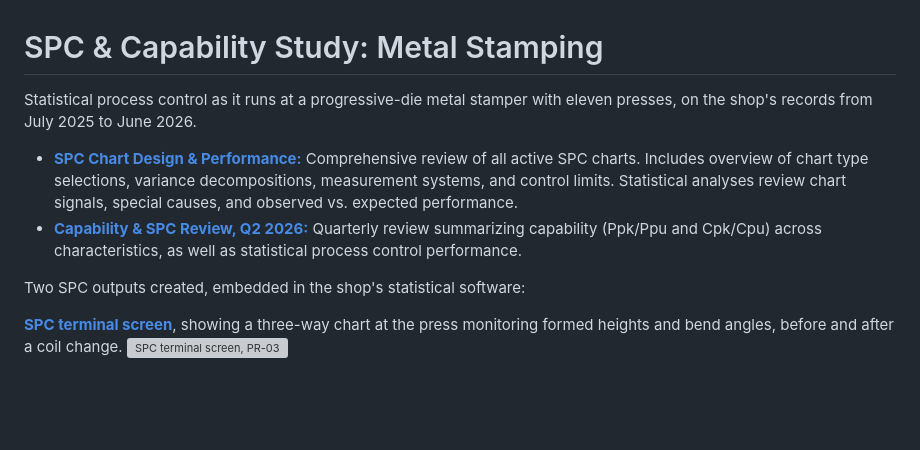
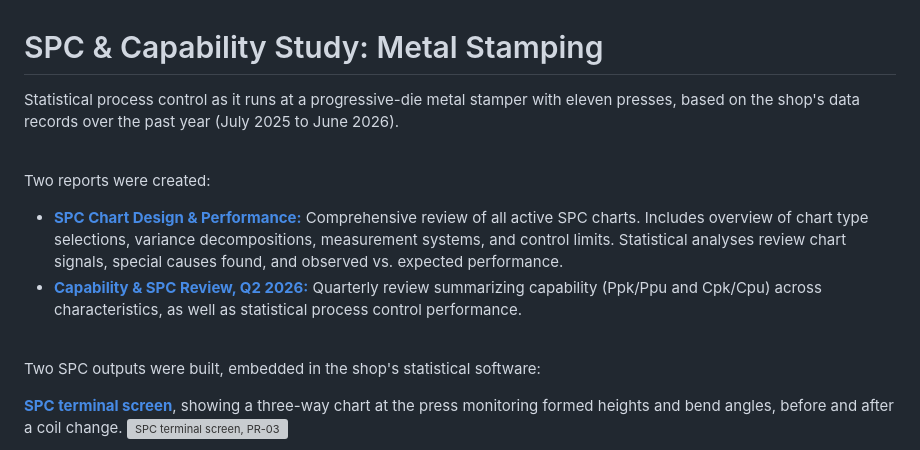
Before and after one commit to bmdvs/spc-capability, a Markdown page: stamping_spc_program/README.md, the part around the change. Rendered like a GitHub page; blank space fills up the shorter version; grey boxes are pictures that could not be loaded.

Commit message:
README: SPC & Capability Study: Metal Stamping edited
Combines:
- Update README.md
- Update README.md
- Update README.md
- Update README.md
- Update README.md
- Update README.md

```diff
--- a/stamping_spc_program/README.md
+++ b/stamping_spc_program/README.md
@@ -1,11 +1,16 @@
 # SPC & Capability Study: Metal Stamping
 
-Statistical process control as it runs at a progressive-die metal stamper with eleven presses, on the shop's records from July 2025 to June 2026.
+Statistical process control as it runs at a progressive-die metal stamper with eleven presses, based on the shop's data records over the past year (July 2025 to June 2026).
 
-- **[SPC Chart Design & Performance:](https://brimsystems.github.io/spc-quality-ml/stamping_spc_program/docs/reports/control_chart_design.html)** Comprehensive review of all active SPC charts. Includes overview of chart type selections, variance decompositions, measurement systems, and control limits. Statistical analyses review chart signals, special causes, and observed vs. expected performance.
+<br>
+
+Two reports were created:
+- **[SPC Chart Design & Performance:](https://brimsystems.github.io/spc-quality-ml/stamping_spc_program/docs/reports/control_chart_design.html)** Comprehensive review of all active SPC charts. Includes overview of chart type selections, variance decompositions, measurement systems, and control limits. Statistical analyses review chart signals, special causes found, and observed vs. expected performance.
 - **[Capability & SPC Review, Q2 2026:](https://brimsystems.github.io/spc-quality-ml/stamping_spc_program/docs/reports/spc_quarterly_review_2026_q2.html)** Quarterly review summarizing capability (Ppk/Ppu and Cpk/Cpu) across characteristics, as well as statistical process control performance.
 
-Two SPC outputs created, embedded in the shop's statistical software:
+<br>
+
+Two SPC outputs were built, embedded in the shop's statistical software:
 
 **[SPC terminal screen](https://brimsystems.github.io/spc-quality-ml/stamping_spc_program/docs/screens/spc_terminal_pr_03.html)**, showing a three-way chart at the press monitoring formed heights and bend angles, before and after a coil change.
 [![SPC terminal screen, PR-03](docs/readme/spc_terminal_screen.png)](https://brimsystems.github.io/spc-quality-ml/stamping_spc_program/docs/screens/spc_terminal_pr_03.html)
```
